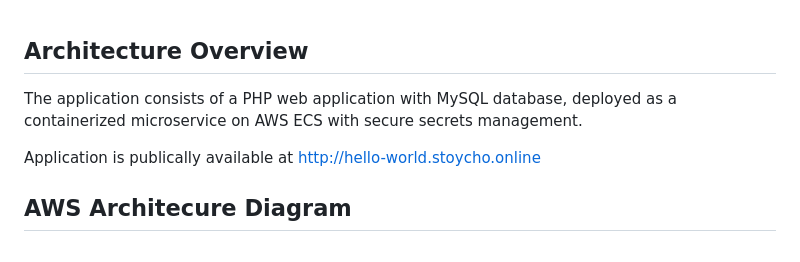
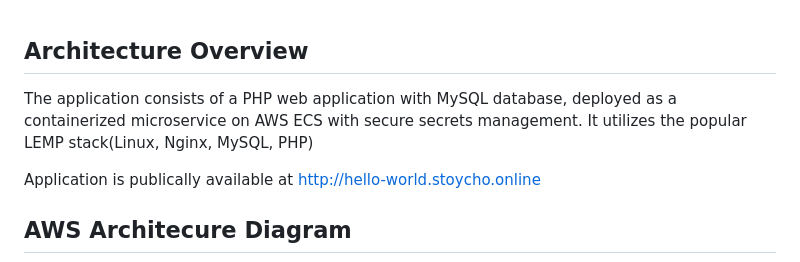
Before and after one commit to stoychost/ProgressInterview, a Markdown page: README.md, the part around the change. GitHub-like rendering.

Commit message:
adding to documentation

```diff
--- a/README.md
+++ b/README.md
@@ -1,6 +1,6 @@
 ## Architecture Overview
 
-The application consists of a PHP web application with MySQL database, deployed as a containerized microservice on AWS ECS with secure secrets management.
+The application consists of a PHP web application with MySQL database, deployed as a containerized microservice on AWS ECS with secure secrets management. It utilizes the popular LEMP stack(Linux, Nginx, MySQL, PHP)
 
 Application is publically available at http://hello-world.stoycho.online
 
```
